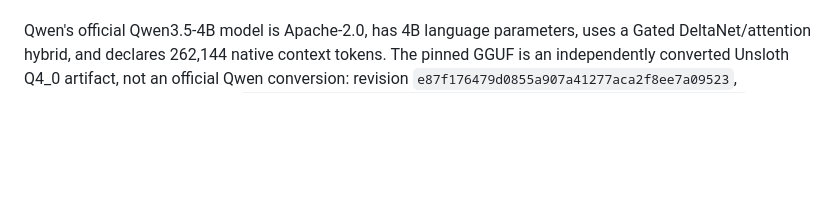
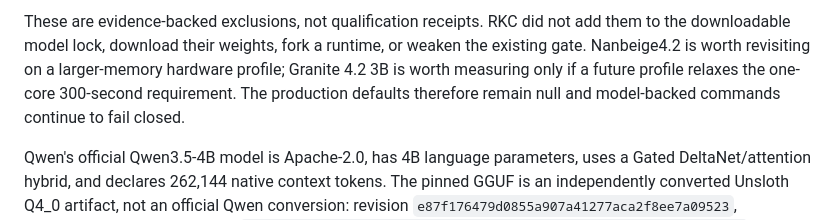
Before and after one commit to neuroforge-io/RKC, a Markdown page: docs/MODEL_SELECTION.md, the part around one of its changes. Rendered like a GitHub page; blank space fills up the shorter version.

Commit message:
docs: record current model qualification exclusions
Signed-off-by: Lloyd Handyside <ace1928@gmail.com>

```diff
--- a/docs/MODEL_SELECTION.md
+++ b/docs/MODEL_SELECTION.md
@@ -21,3 +36,9 @@ qualified separately at 8,192 tokens.
+These are evidence-backed exclusions, not qualification receipts. RKC did not
+add them to the downloadable model lock, download their weights, fork a runtime,
+or weaken the existing gate. Nanbeige4.2 is worth revisiting on a larger-memory
+hardware profile; Granite 4.2 3B is worth measuring only if a future profile
+relaxes the one-core 300-second requirement. The production defaults therefore
+remain null and model-backed commands continue to fail closed.
 
 Qwen's official Qwen3.5-4B model is Apache-2.0, has 4B language parameters,
 uses a Gated DeltaNet/attention hybrid, and declares 262,144 native context
```
Also changed, not shown: other parts of docs/MODEL_SELECTION.md (+15 -0 lines).
